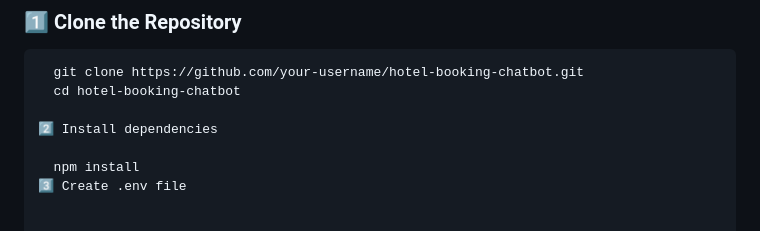
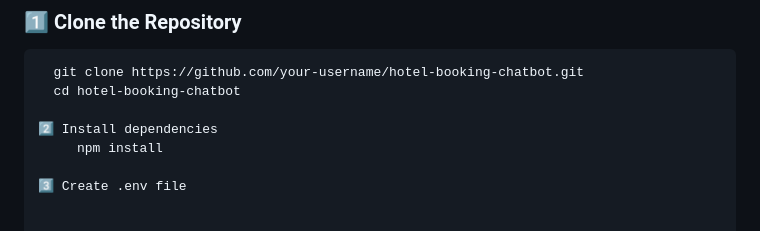
Before and after one commit to TanuPriya04/Hotel-Booking-Chatbot, a Markdown page: README.md, the part around the change. GitHub-like rendering.

```diff
--- a/README.md
+++ b/README.md
@@ -52,8 +52,8 @@ It helps users book rooms by chatting naturally, asking for location, dates, num
   cd hotel-booking-chatbot
 
 2️⃣ Install dependencies
+     npm install
 
-  npm install
 3️⃣ Create .env file
 
 
```
